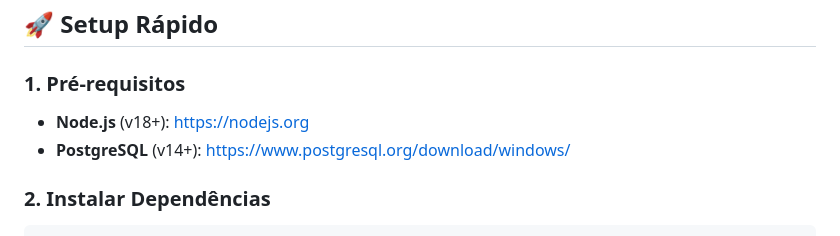
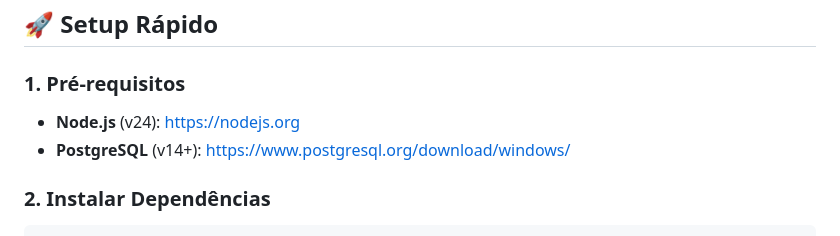
Before and after one commit to mpereiramsp/atvd-classroom-ads, a Markdown page: README.md, the part around the change. GitHub-like rendering.

```diff
--- a/README.md
+++ b/README.md
@@ -13,7 +13,7 @@ Integrantes:
 ## 🚀 Setup Rápido
 
 ### 1. Pré-requisitos
-- **Node.js** (v18+): https://nodejs.org
+- **Node.js** (v24): https://nodejs.org
 - **PostgreSQL** (v14+): https://www.postgresql.org/download/windows/
 
 ### 2. Instalar Dependências
```
